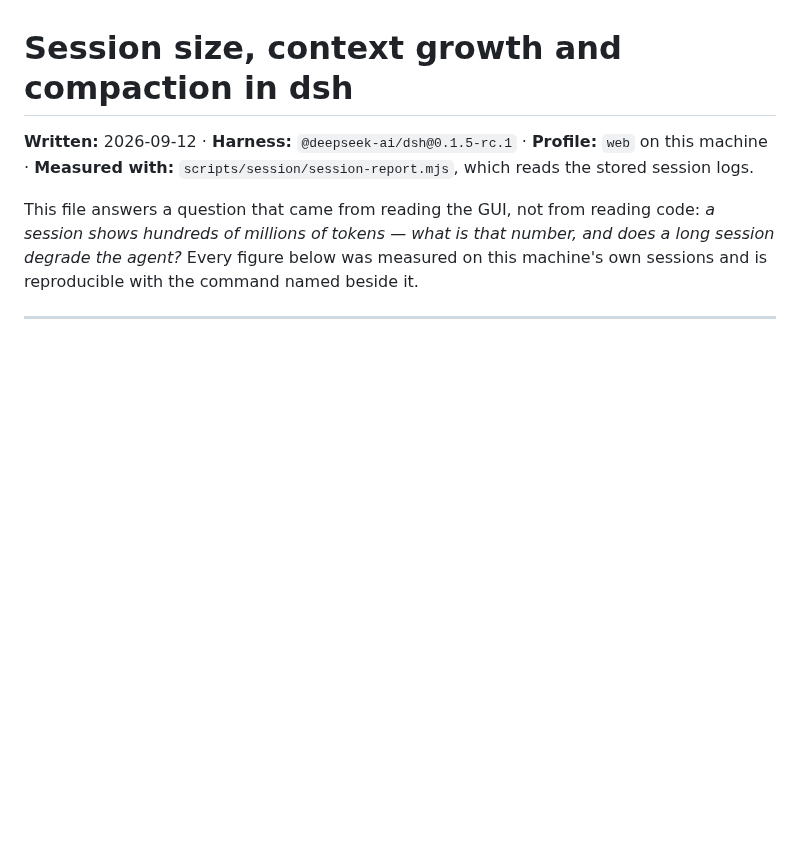
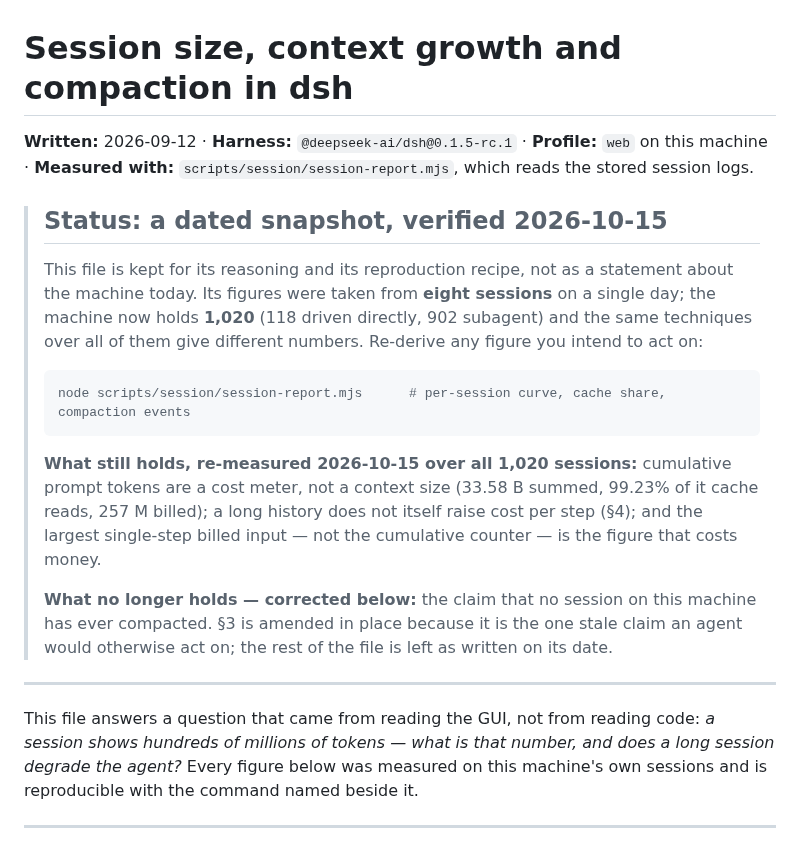
Before and after one commit to VanUST/dsh-vanust, a Markdown page: docs/SESSION-CONTEXT.md, the part around one of its changes. Drawn GitHub-style; blank space fills up the shorter version.

````diff
--- a/docs/SESSION-CONTEXT.md
+++ b/docs/SESSION-CONTEXT.md
@@ -2,6 +2,28 @@
 
 **Written:** 2026-09-12 · **Harness:** `@deepseek-ai/dsh@0.1.5-rc.1` · **Profile:** `web` on this
 machine · **Measured with:** `scripts/session/session-report.mjs`, which reads the stored session logs.
+
+> ## Status: a dated snapshot, verified 2026-10-15
+>
+> This file is kept for its reasoning and its reproduction recipe, not as a statement about the
+> machine today. Its figures were taken from **eight sessions** on a single day; the machine now
+> holds **1,020** (118 driven directly, 902 subagent) and the same techniques over all of them give
+> different numbers. Re-derive any figure you intend to act on:
+>
+> ```bash
+> node scripts/session/session-report.mjs      # per-session curve, cache share, compaction events
+> ```
+>
+> **What still holds, re-measured 2026-10-15 over all 1,020 sessions:** cumulative prompt tokens are
+> a cost meter, not a context size (33.58 B summed, 99.23% of it cache reads, 257 M billed); a long
+> history does not itself raise cost per step (§4); and the largest single-step billed input — not
+> the cumulative counter — is the figure that costs money.
+>
+> **What no longer holds — corrected below:** the claim that no session on this machine has ever
+> compacted. §3 is amended in place because it is the one stale claim an agent would otherwise act
+> on; the rest of the file is left as written on its date.
+
+---
 
 This file answers a question that came from reading the GUI, not from reading code: *a session shows
 hundreds of millions of tokens — what is that number, and does a long session degrade the agent?*
````
Also changed, not shown: other parts of docs/SESSION-CONTEXT.md (+80 -17 lines).
